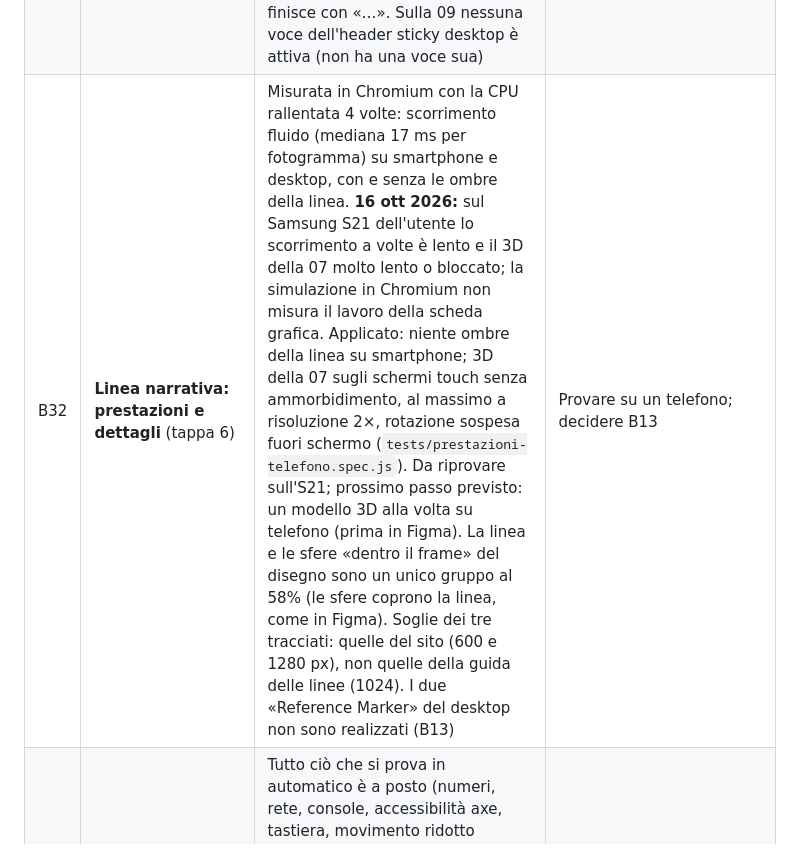
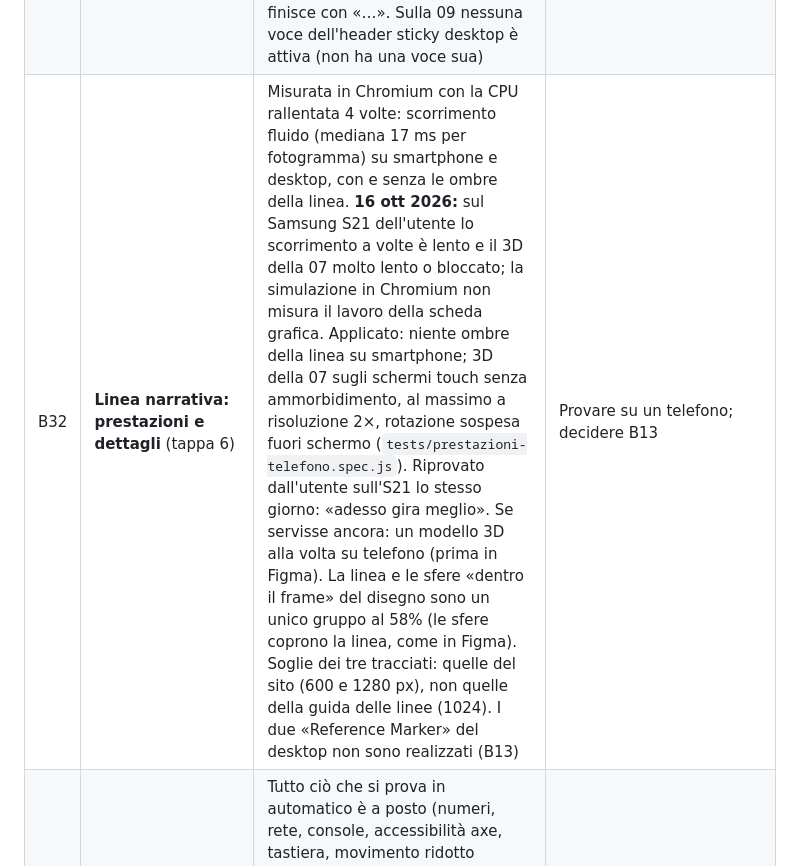
Before and after one commit to gabrielenarra/aiinmedicine, a Markdown page: docs/PUNTI-APERTI.md, the part around the change. Rendered like a GitHub page.

Commit message:
Punti aperti: B32, miglioramento confermato sul telefono
Co-Authored-By: Claude Opus 5.5 <noreply@anthropic.com>

```diff
--- a/docs/PUNTI-APERTI.md
+++ b/docs/PUNTI-APERTI.md
@@ -61,7 +61,7 @@ Dettaglio riga per riga (44 voci): `data/audit_numeri.csv`.
 | B29 | **Menu a tutta pagina sul desktop** (tappa 5) | Il disegno ha il menu aperto desktop (`403:2`), ma nessun pulsante per aprirlo: l'header desktop mostra già le voci. Il sito apre il menu solo su tablet e smartphone | Serve un pulsante menu anche sul desktop? |  `js/intestazione.js` |
 | B30 | **Dettagli del menu e dei pulsanti rotondi** (tappa 5) | Nel menu compatto (`508:340`, `403:44`) l'ultima voce «About» ha il titolo più piccolo (30 px invece di 36) e la riga più bassa (68 px invece di 74): il sito segue il disegno. Il pulsante menu e il pulsante chiudi sono disegnati da 28 px nei frame, ma il foglio B dice 32 px: il sito usa 32 (area di tocco 44 in ogni caso). Nell'header sticky smartphone il trattino 40 × 2 px al centro (`406:9`) non è spiegato: il sito lo mostra fermo, come decorazione | Confermare | `css/menu.css`, `css/intestazione.css` |
 | B31 | **Pillola del capitolo nell'header sticky** (tappa 5) | Il disegno mostra un solo esempio («06 / DIAGNOSTICA · Vedere prima, agire meglio»). Il sito la aggiorna con la sezione che si sta leggendo: numero e titolo dalla sezione (spazi doppi ridotti a uno). Per i titoli lunghi (08) il testo finisce con «…». Sulla 09 nessuna voce dell'header sticky desktop è attiva (non ha una voce sua) | Confermare | `js/navigazione.js` |
-| B32 | **Linea narrativa: prestazioni e dettagli** (tappa 6) | Misurata in Chromium con la CPU rallentata 4 volte: scorrimento fluido (mediana 17 ms per fotogramma) su smartphone e desktop, con e senza le ombre della linea. **16 ott 2026:** sul Samsung S21 dell'utente lo scorrimento a volte è lento e il 3D della 07 molto lento o bloccato; la simulazione in Chromium non misura il lavoro della scheda grafica. Applicato: niente ombre della linea su smartphone; 3D della 07 sugli schermi touch senza ammorbidimento, al massimo a risoluzione 2×, rotazione sospesa fuori schermo (`tests/prestazioni-telefono.spec.js`). Da riprovare sull'S21; prossimo passo previsto: un modello 3D alla volta su telefono (prima in Figma). La linea e le sfere «dentro il frame» del disegno sono un unico gruppo al 58% (le sfere coprono la linea, come in Figma). Soglie dei tre tracciati: quelle del sito (600 e 1280 px), non quelle della guida delle linee (1024). I due «Reference Marker» del desktop non sono realizzati (B13) | Provare su un telefono; decidere B13 | `js/linea.js`, `css/linea.css` |
+| B32 | **Linea narrativa: prestazioni e dettagli** (tappa 6) | Misurata in Chromium con la CPU rallentata 4 volte: scorrimento fluido (mediana 17 ms per fotogramma) su smartphone e desktop, con e senza le ombre della linea. **16 ott 2026:** sul Samsung S21 dell'utente lo scorrimento a volte è lento e il 3D della 07 molto lento o bloccato; la simulazione in Chromium non misura il lavoro della scheda grafica. Applicato: niente ombre della linea su smartphone; 3D della 07 sugli schermi touch senza ammorbidimento, al massimo a risoluzione 2×, rotazione sospesa fuori schermo (`tests/prestazioni-telefono.spec.js`). Riprovato dall'utente sull'S21 lo stesso giorno: «adesso gira meglio». Se servisse ancora: un modello 3D alla volta su telefono (prima in Figma). La linea e le sfere «dentro il frame» del disegno sono un unico gruppo al 58% (le sfere coprono la linea, come in Figma). Soglie dei tre tracciati: quelle del sito (600 e 1280 px), non quelle della guida delle linee (1024). I due «Reference Marker» del desktop non sono realizzati (B13) | Provare su un telefono; decidere B13 | `js/linea.js`, `css/linea.css` |
 | B33 | **Controlli finali: cosa resta** (tappa 7) | Tutto ciò che si prova in automatico è a posto (numeri, rete, console, accessibilità axe, tastiera, movimento ridotto emulato). Restano le prove a mano di `docs/CONTROLLI-MANUALI.md` (lettori di schermo, zoom 200/400%, colori forzati, telefoni veri). Il sito carica 47 file separati (circa 490 KB): da un hosting va bene; se servisse più velocità si possono unire CSS e JS in pochi file, senza cambiare il sito. Il bordo lilla di barre e pulsanti è sotto 3:1 su alcuni fondi (già noto dal foglio D: accettabile perché ogni elemento ha anche testo o segno) | Fare le prove manuali prima di mostrare il sito | `docs/CONTROLLI-MANUALI.md` |
 | B34 | **Figure: licenze non commerciali (04 e 05)** (14 ott 2026) | 04 è CC BY-NC-ND 4.0, 05 è CC BY-NC 2.0: si possono usare solo in un sito non commerciale | Se il sito diventasse commerciale, le due immagini vanno tolte o sostituite | `data/immagini.js` |
 | B35 | **05: licenza diversa tra Flickr NIH e sito NCI** (14 ott 2026) | Flickr (NIH Image Gallery) dichiara CC BY-NC 2.0; il sito NCI Visuals Online (non raggiungibile il 14 ottobre) la descrive come riutilizzabile liberamente. Si applica la più restrittiva: credito completo, link alla fonte e alla licenza, uso non commerciale | Chiarire quando NCI Visuals Online torna online (imageid 10486) | `data/immagini.js` |
```
